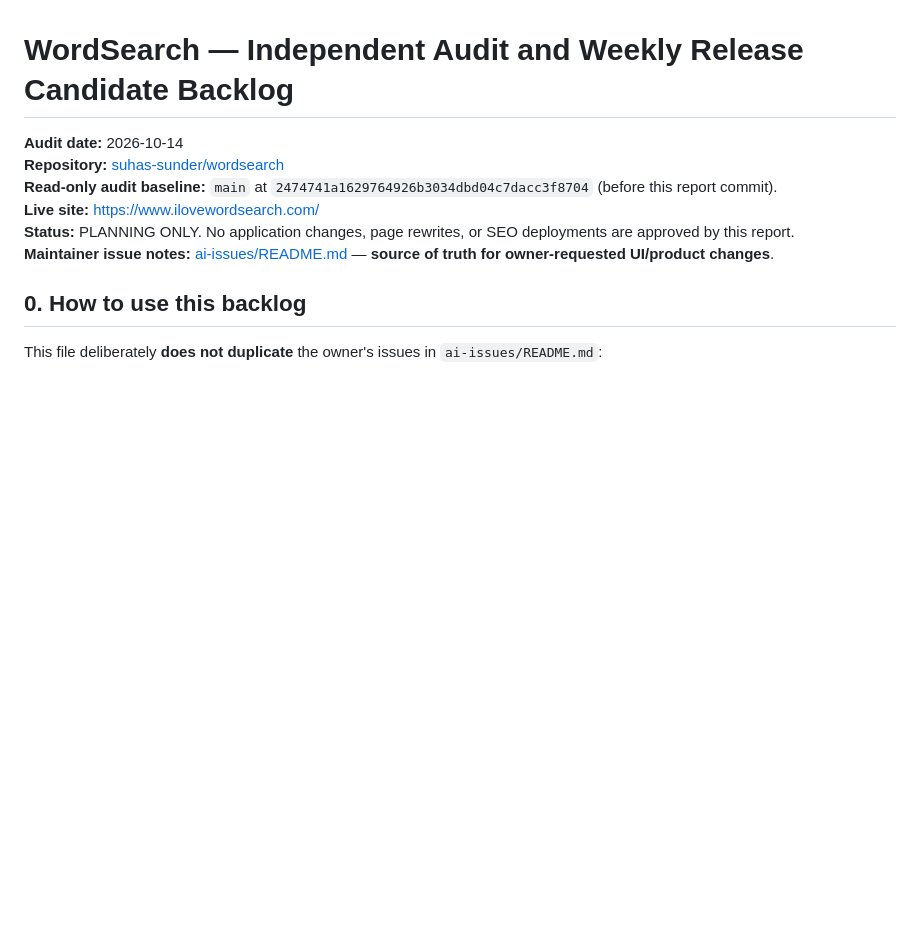
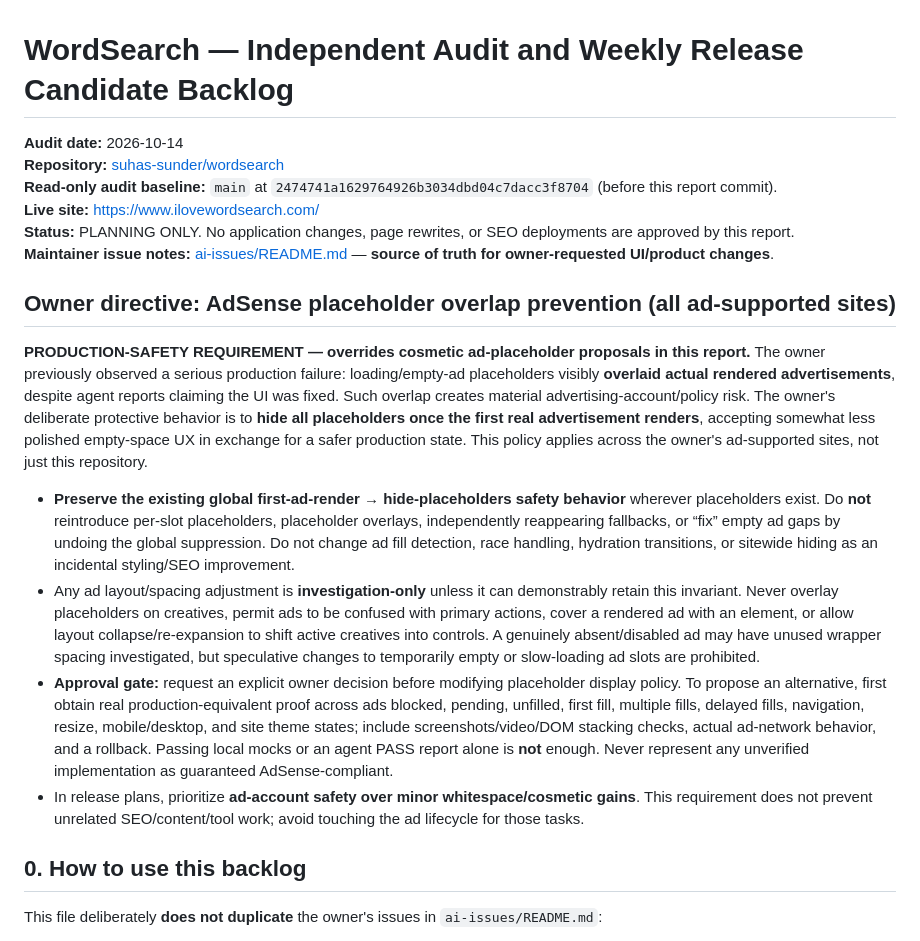
Before and after one commit to suhas-sunder/wordsearch, a Markdown page: ai-issues/2026-10-14-independent-audit-and-release-backlog.md, the part around the change. Rendered like a GitHub page; blank space fills up the shorter version.

Commit message:
docs: preserve owner-approved ad placeholder production safety

```diff
--- a/ai-issues/2026-10-14-independent-audit-and-release-backlog.md
+++ b/ai-issues/2026-10-14-independent-audit-and-release-backlog.md
@@ -6,6 +6,15 @@
 **Live site:** https://www.ilovewordsearch.com/
 **Status:** PLANNING ONLY. No application changes, page rewrites, or SEO deployments are approved by this report.
 **Maintainer issue notes:** [ai-issues/README.md](./README.md) — **source of truth for owner-requested UI/product changes**.
+
+## Owner directive: AdSense placeholder overlap prevention (all ad-supported sites)
+
+**PRODUCTION-SAFETY REQUIREMENT — overrides cosmetic ad-placeholder proposals in this report.** The owner previously observed a serious production failure: loading/empty-ad placeholders visibly **overlaid actual rendered advertisements**, despite agent reports claiming the UI was fixed. Such overlap creates material advertising-account/policy risk. The owner's deliberate protective behavior is to **hide all placeholders once the first real advertisement renders**, accepting somewhat less polished empty-space UX in exchange for a safer production state. This policy applies across the owner's ad-supported sites, not just this repository.
+
+- **Preserve the existing global first-ad-render → hide-placeholders safety behavior** wherever placeholders exist. Do **not** reintroduce per-slot placeholders, placeholder overlays, independently reappearing fallbacks, or “fix” empty ad gaps by undoing the global suppression. Do not change ad fill detection, race handling, hydration transitions, or sitewide hiding as an incidental styling/SEO improvement.
+- Any ad layout/spacing adjustment is **investigation-only** unless it can demonstrably retain this invariant. Never overlay placeholders on creatives, permit ads to be confused with primary actions, cover a rendered ad with an element, or allow layout collapse/re-expansion to shift active creatives into controls. A genuinely absent/disabled ad may have unused wrapper spacing investigated, but speculative changes to temporarily empty or slow-loading ad slots are prohibited.
+- **Approval gate:** request an explicit owner decision before modifying placeholder display policy. To propose an alternative, first obtain real production-equivalent proof across ads blocked, pending, unfilled, first fill, multiple fills, delayed fills, navigation, resize, mobile/desktop, and site theme states; include screenshots/video/DOM stacking checks, actual ad-network behavior, and a rollback. Passing local mocks or an agent PASS report alone is **not** enough. Never represent any unverified implementation as guaranteed AdSense-compliant.
+- In release plans, prioritize **ad-account safety over minor whitespace/cosmetic gains**. This requirement does not prevent unrelated SEO/content/tool work; avoid touching the ad lifecycle for those tasks.
 
 ## 0. How to use this backlog
 
```
